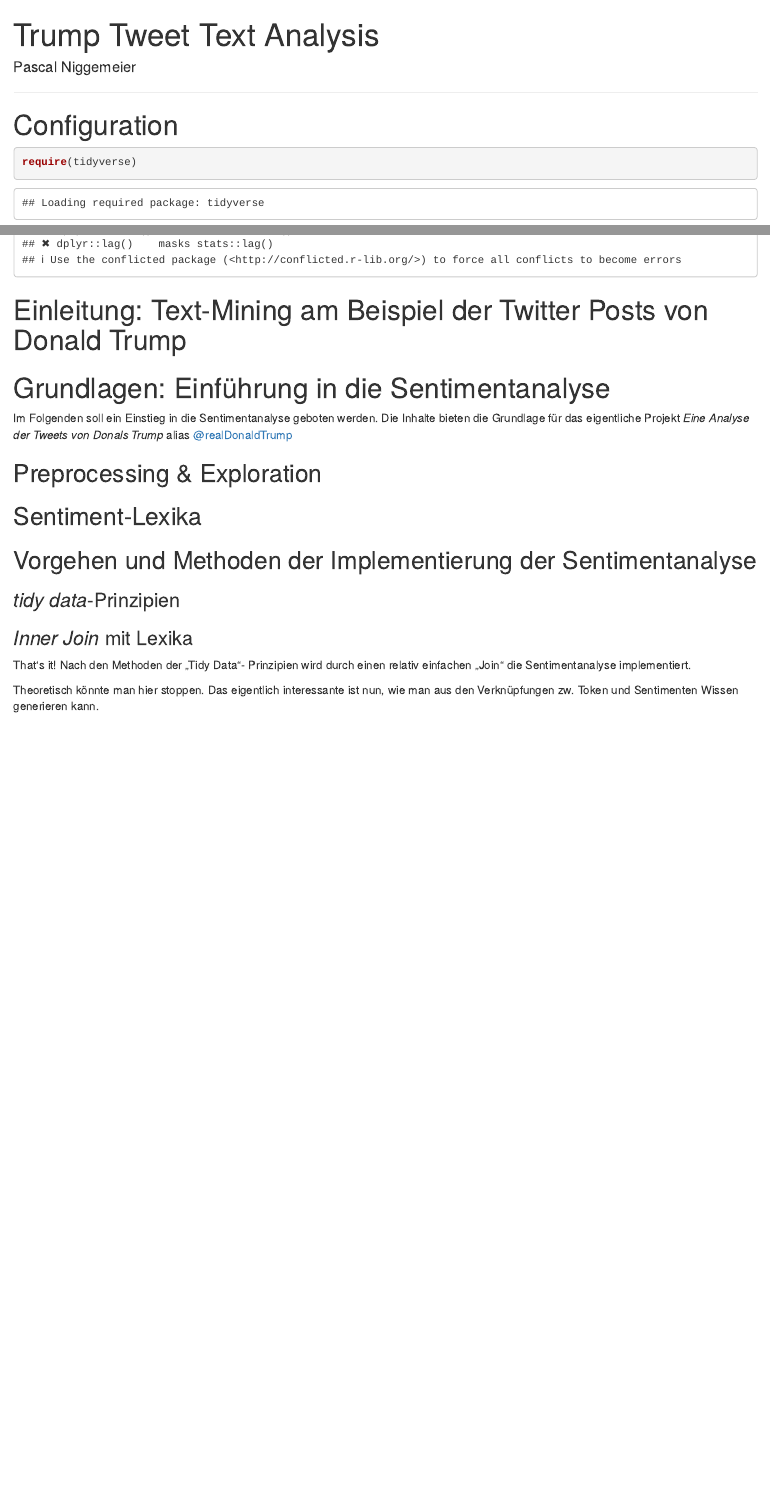
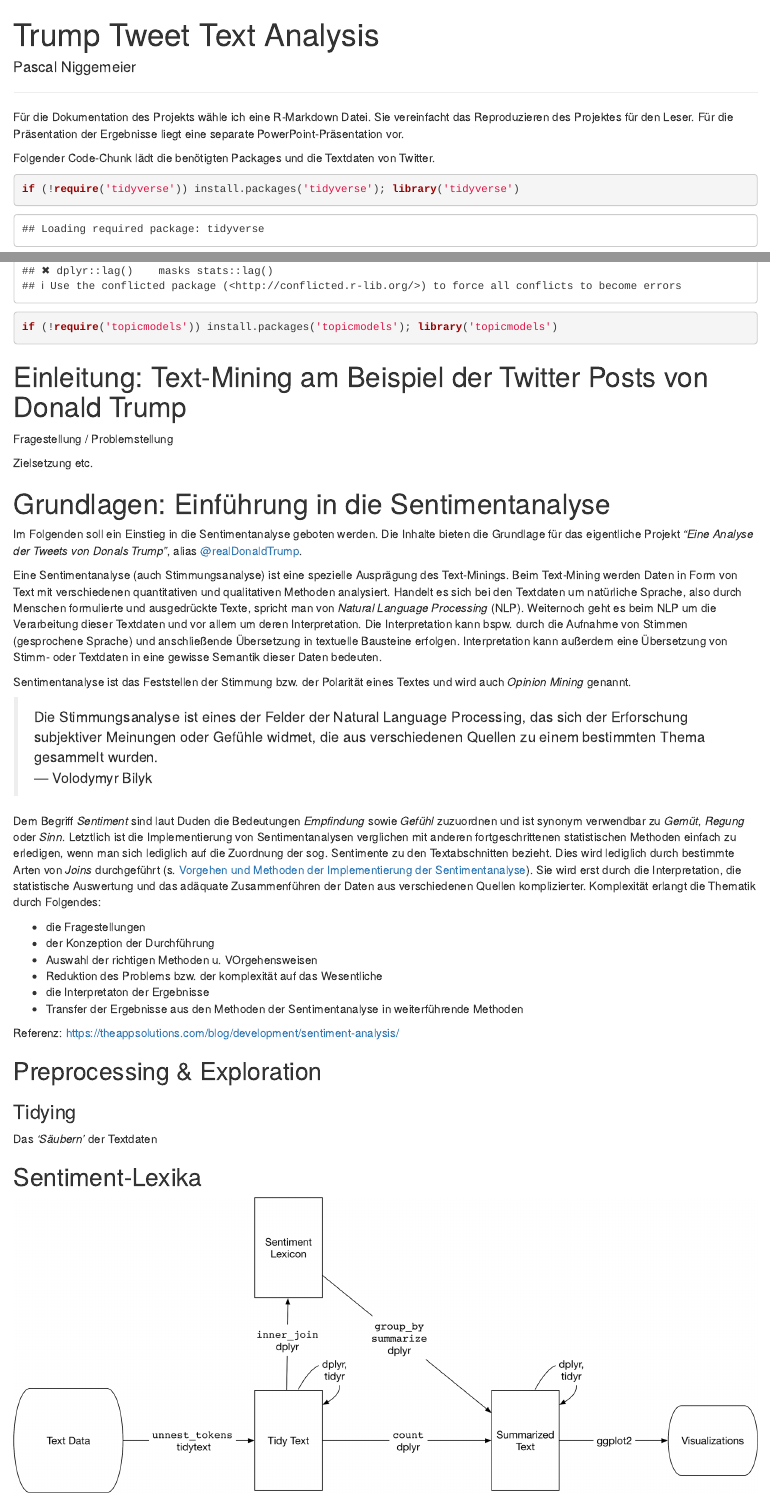
Before and after one commit to pascal456/tweet-analysis, an R Markdown document (trump-tweet-analysis.Rmd): the page in a window 1100 px wide, from its top, and a second part further down, joined at a grey line. Rendered offline with R 4.5, knitr and Pandoc, with nearby package versions.

Commit message:
progress

````diff
--- a/trump-tweet-analysis.Rmd
+++ b/trump-tweet-analysis.Rmd
@@ -11,21 +12,54 @@
 ---
 ---
 
-# Configuration {-}
+Für die Dokumentation des Projekts wähle ich eine R-Markdown Datei. Sie vereinfacht das Reproduzieren des Projektes für den Leser. Für die Präsentation der Ergebnisse liegt eine separate PowerPoint-Präsentation vor.
+
+Folgender Code-Chunk lädt die benötigten Packages und die Textdaten von Twitter.
 
 ```{r results=FALSE}
-require(tidyverse)
+if (!require('tidyverse')) install.packages('tidyverse'); library('tidyverse')
+
+if (!require('topicmodels')) install.packages('topicmodels'); library('topicmodels')
 ```
 
 # Einleitung: Text-Mining am Beispiel der Twitter Posts von Donald Trump
 
+Fragestellung / Problemstellung
+
+Zielsetzung etc.
+
 # Grundlagen: Einführung in die Sentimentanalyse
 
-Im Folgenden soll ein Einstieg in die Sentimentanalyse geboten werden. Die Inhalte bieten die Grundlage für das eigentliche Projekt *Eine Analyse der Tweets von Donals Trump* alias [@realDonaldTrump](https://twitter.com/realdonaldtrump)
+Im Folgenden soll ein Einstieg in die Sentimentanalyse geboten werden. Die Inhalte bieten die Grundlage für das eigentliche Projekt *"Eine Analyse der Tweets von Donals Trump"*, alias [&#64;realDonaldTrump](https://twitter.com/realdonaldtrump).
+
+Eine Sentimentanalyse (auch Stimmungsanalyse) ist eine spezielle Ausprägung des Text-Minings. Beim Text-Mining werden Daten in Form von Text mit verschiedenen quantitativen und qualitativen Methoden analysiert. Handelt es sich bei den Textdaten um natürliche Sprache, also durch Menschen formulierte und ausgedrückte Texte, spricht man von *Natural Language Processing* (NLP). Weiternoch geht es beim NLP um die Verarbeitung dieser Textdaten und vor allem um deren Interpretation. Die Interpretation kann bspw. durch die Aufnahme von Stimmen (gesprochene Sprache) und anschließende Übersetzung in textuelle Bausteine erfolgen. Interpretation kann außerdem eine Übersetzung von Stimm- oder Textdaten in eine gewisse Semantik dieser Daten bedeuten.
+
+Sentimentanalyse ist das Feststellen der Stimmung bzw. der Polarität eines Textes und wird auch *Opinion Mining* genannt.
+
+> Die Stimmungsanalyse ist eines der Felder der Natural Language Processing, das sich der Erforschung subjektiver Meinungen oder Gefühle widmet, die aus verschiedenen Quellen zu einem bestimmten Thema gesammelt wurden.
+--- Volodymyr Bilyk
+
+Dem Begriff *Sentiment* sind laut Duden die Bedeutungen *Empfindung* sowie *Gefühl* zuzuordnen und ist synonym verwendbar zu *Gemüt*, *Regung* oder *Sinn*. Letztlich ist die Implementierung von Sentimentanalysen verglichen mit anderen fortgeschrittenen statistischen Methoden einfach zu erledigen, wenn man sich lediglich auf die Zuordnung der sog. Sentimente zu den Textabschnitten bezieht. Dies wird lediglich durch bestimmte Arten von *Joins* durchgeführt (s. [Vorgehen und Methoden der Implementierung der Sentimentanalyse]). Sie wird erst durch die Interpretation, die statistische Auswertung und das adäquate Zusammenführen der Daten aus verschiedenen Quellen komplizierter. Komplexität erlangt die Thematik durch Folgendes:
+
+* die Fragestellungen
+* der Konzeption der Durchführung
+* Auswahl der richtigen Methoden u. VOrgehensweisen
+* Reduktion des Problems bzw. der komplexität auf das Wesentliche
+* die Interpretaton der Ergebnisse
+* Transfer der Ergebnisse aus den Methoden der Sentimentanalyse in weiterführende Methoden
+
+
+Referenz: https://theappsolutions.com/blog/development/sentiment-analysis/
 
 ## Preprocessing & Exploration
 
+### Tidying
+
+Das *'Säubern'* der Textdaten
+
 ## Sentiment-Lexika
+
+![](images/text-mining-prozess2.png)
 
 ## Vorgehen und Methoden der Implementierung der Sentimentanalyse
 
````
Also changed, not shown: images/text-mining-prozess2.png (added), images/text-mining-prozess3-topic-modeling.png (added), trump-tweet-analysis.nb.html, trump-tweet-analysis.Rmd (37 more changed lines).
